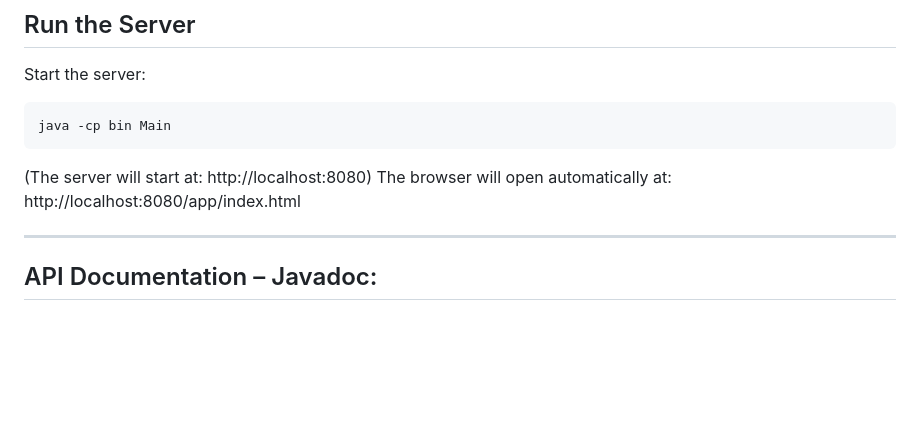
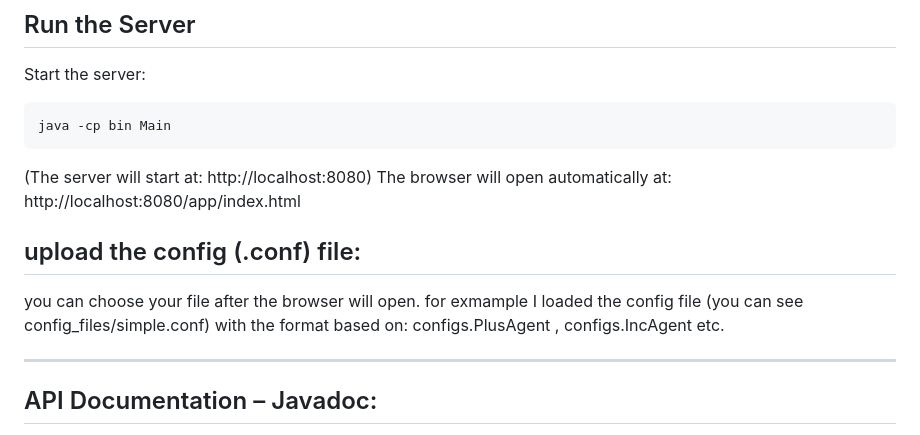
Before and after one commit to Noymalkac/Advanced_programming_project, a Markdown page: README.md, the part around the change. GitHub-like rendering; blank space fills up the shorter version.

```diff
--- a/README.md
+++ b/README.md
@@ -64,6 +64,11 @@ java -cp bin Main
 (The server will start at: http://localhost:8080)
 The browser will open automatically at: http://localhost:8080/app/index.html
 
+## upload the config (.conf) file:
+you can choose your file after the browser will open.
+for exmample I loaded the config file (you can see config_files/simple.conf) with the format based on:
+configs.PlusAgent , configs.IncAgent etc.
+
 ---
 ## API Documentation – Javadoc:
 This project includes full Javadoc documentation for all public classes, methods, and fields across the following packages:
```
